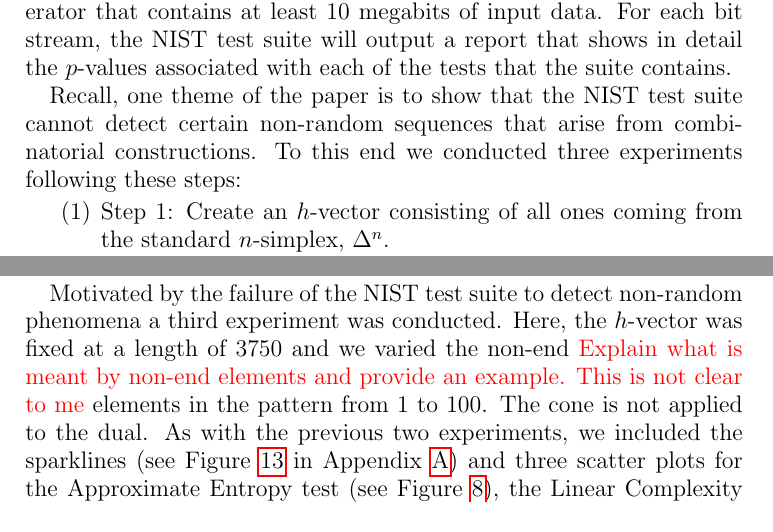
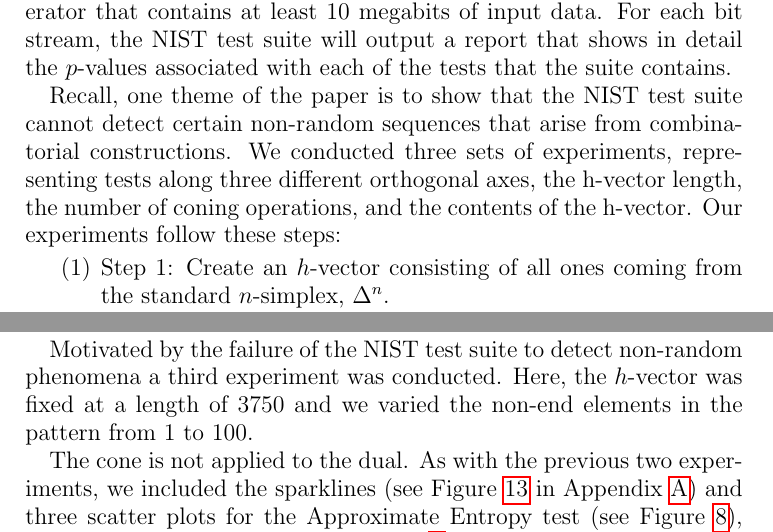
Before and after one commit to gnexeng/CryptoDataCleaning, a LaTeX paper (new_paper/part_2_prng.tex): two parts of pages 21 and 26 of 35, joined at a grey line, cut so that both start at the same text. Compiled offline with pdfLaTeX.

Commit message:
Added a few changes. Almost done.

```diff
--- a/new_paper/part_2_prng.tex
+++ b/new_paper/part_2_prng.tex
@@ -870,7 +870,7 @@
 The suite requires a bit stream input from a random number generator that contains at least 10 megabits of input data.  For each bit stream, the NIST test suite will output a report that shows in detail the $p$-values associated with each of the tests that the suite contains.
 
 %Rerunning experiments using version 2.0 of the code.
-Recall, one theme of the paper is to show that the NIST test suite cannot detect certain non-random sequences that arise from combinatorial constructions.  To this end we conducted three experiments following these steps:
+Recall, one theme of the paper is to show that the NIST test suite cannot detect certain non-random sequences that arise from combinatorial constructions.  We conducted three sets of experiments, representing tests along three different orthogonal axes, the h-vector length, the number of coning operations, and the contents of the h-vector. Our experiments follow these steps:
 
 %We explored the effect of symmetry in $h$-vectors on the resulting dual $f$-vectors. To this end, we ran three sets of experiments as follows:
 \begin{enumerate}
@@ -966,7 +966,12 @@
 \end{figure}
 
 \clearpage
-\indent Motivated by the failure of the NIST test suite to detect non-random phenomena a third experiment was conducted.  Here, the $h$-vector was fixed at a length of 3750 and we varied the non-end \textcolor{red}{Explain what is meant by non-end elements and provide an example.  This is not clear to me} elements in the pattern from 1 to 100.  The cone is not applied to the dual. As with the previous two experiments, we included the sparklines (see Figure~\ref{fig:patterns} in Appendix~\ref{first-appendix}) and three scatter plots for the Approximate Entropy test (see Figure~\ref{fig:approxentropy23}), the Linear Complexity test (see Figure~\ref{fig:linearcomplexity23}) and the Rank test (see Figure~\ref{fig:rank23}).  %   '-p 3750 -i 1 -f -b' through '-p 3750 -i 100 -f -b'
+\indent Motivated by the failure of the NIST test suite to detect non-random phenomena a third experiment was conducted.  Here, the $h$-vector was fixed at a length of 3750 and we varied the non-end elements in the pattern from 1 to 100.
+
+% To be edited.
+%The contents of the h-vector can be all-1’s, or it can be any other integer as long as the two end elements are 1. From the command-line flag “-i” in those comments, this must have been version 2.1.0 or earlier. “-i 4” in that version meant “make all the interior elements have the value 4”.
+
+The cone is not applied to the dual. As with the previous two experiments, we included the sparklines (see Figure~\ref{fig:patterns} in Appendix~\ref{first-appendix}) and three scatter plots for the Approximate Entropy test (see Figure~\ref{fig:approxentropy23}), the Linear Complexity test (see Figure~\ref{fig:linearcomplexity23}) and the Rank test (see Figure~\ref{fig:rank23}).  %   '-p 3750 -i 1 -f -b' through '-p 3750 -i 100 -f -b'
 
 
 
```
Also changed, not shown: new_paper/part_2_prng.pdf, new_paper/part_2_prng.tex (2 more changed lines), 3 other files.
